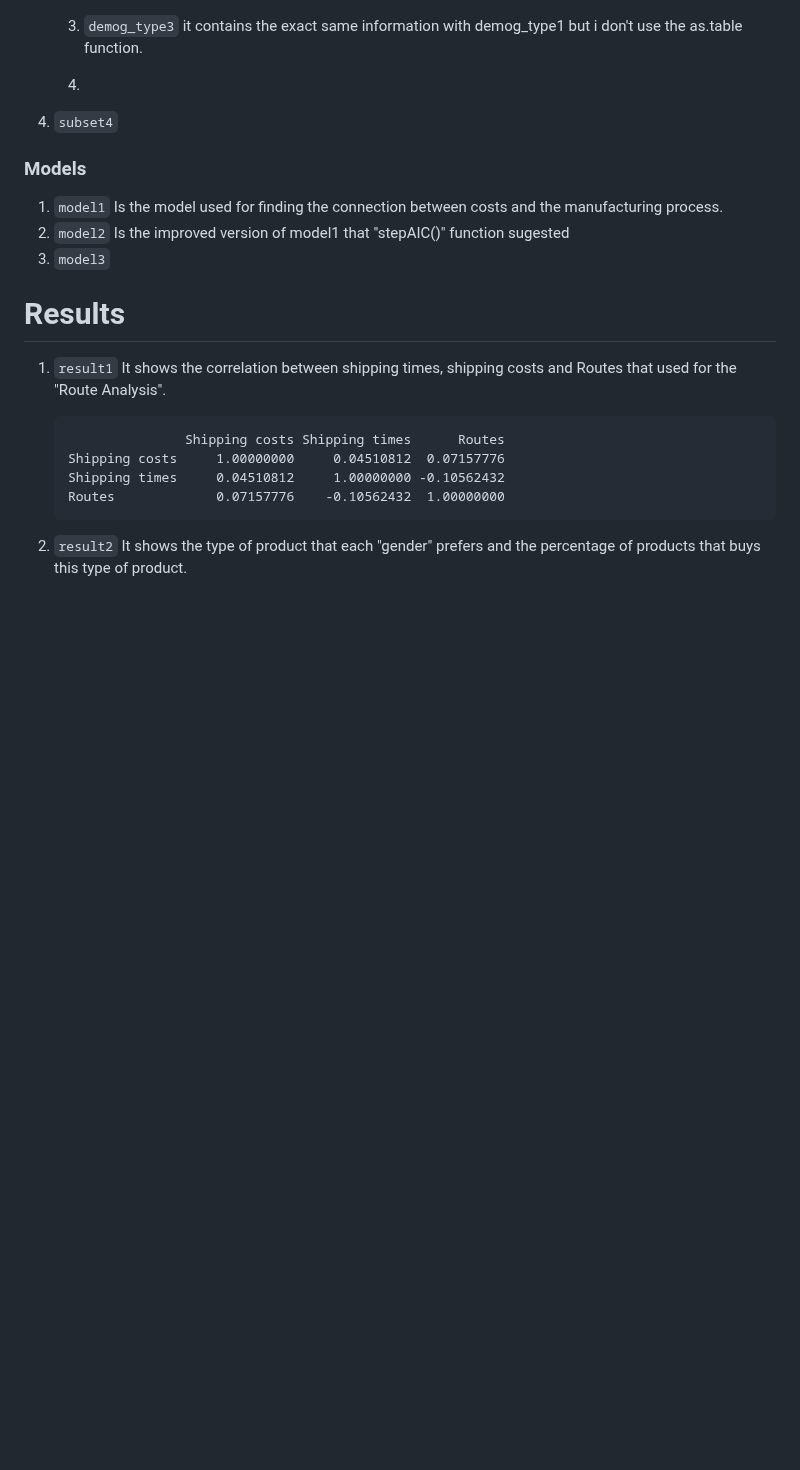
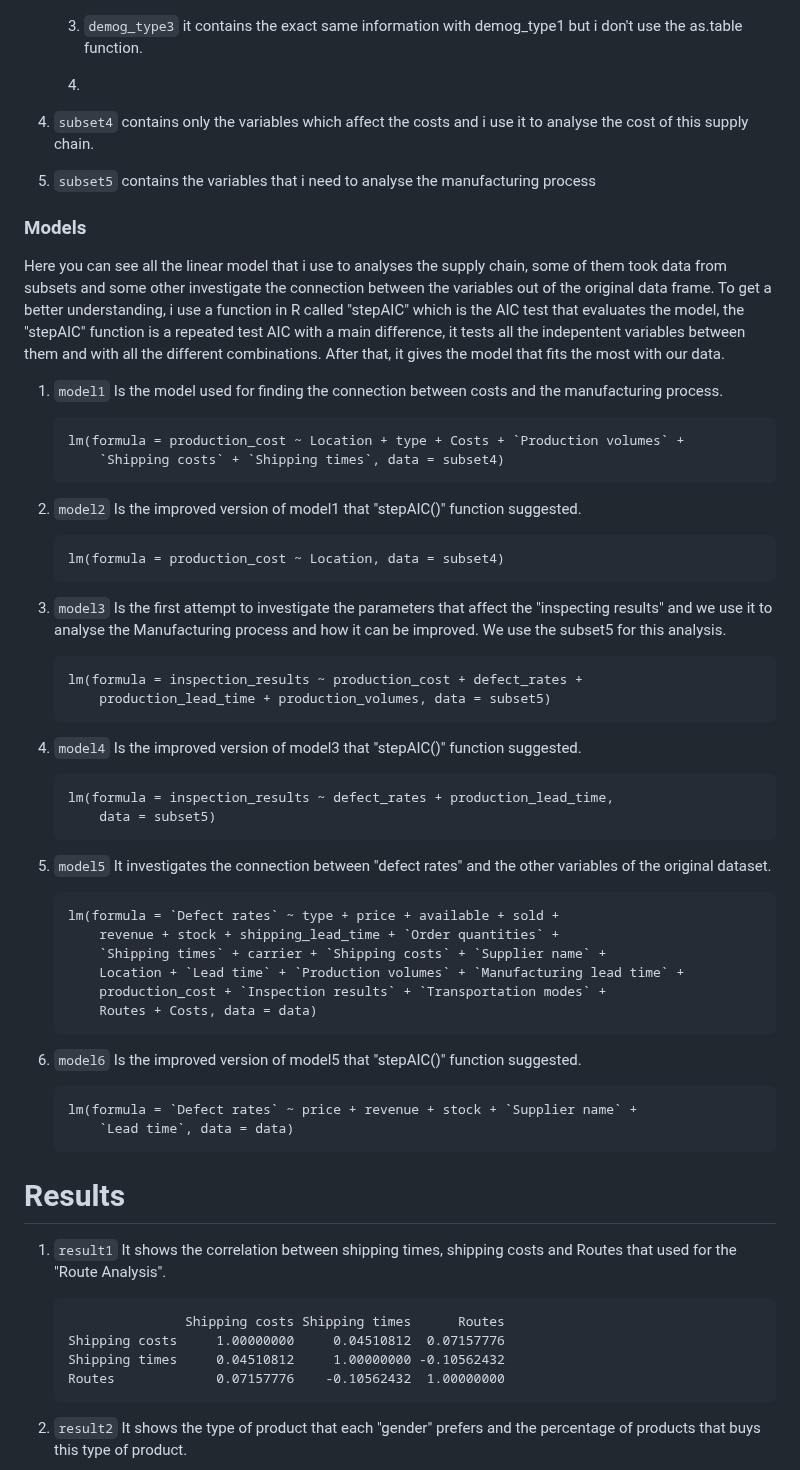
Before and after one commit to Tmarkou99/Project-Supply-chain-analysis, a Markdown page: README.md, the part around one of its changes. Rendered like a GitHub page; blank space fills up the shorter version.

```diff
--- a/README.md
+++ b/README.md
@@ -60,13 +60,46 @@ author: "Theodoros Markou"
 
     4.
 
-4.  `subset4`
+4.  `subset4` contains only the variables which affect the costs and i use it to analyse the cost of this supply chain.
+
+5.  `subset5` contains the variables that i need to analyse the manufacturing process
 
 ### Models
 
+Here you can see all the linear model that i use to analyses the supply chain, some of them took data from subsets and some other investigate the connection between the variables out of the original data frame. To get a better understanding, i use a function in R called "stepAIC" which is the AIC test that evaluates the model, the "stepAIC" function is a repeated test AIC with a main difference, it tests all the indepentent variables between them and with all the different combinations. After that, it gives the model that fits the most with our data.
+
 1.  `model1` Is the model used for finding the connection between costs and the manufacturing process.
-2.  `model2` Is the improved version of model1 that "stepAIC()" function sugested
-3.  `model3`
+
+        lm(formula = production_cost ~ Location + type + Costs + `Production volumes` +
+            `Shipping costs` + `Shipping times`, data = subset4)
+
+2.  `model2` Is the improved version of model1 that "stepAIC()" function suggested.
+
+        lm(formula = production_cost ~ Location, data = subset4)
+
+3.  `model3` Is the first attempt to investigate the parameters that affect the "inspecting results" and we use it to analyse the Manufacturing process and how it can be improved. We use the subset5 for this analysis.
+
+        lm(formula = inspection_results ~ production_cost + defect_rates +
+            production_lead_time + production_volumes, data = subset5)
+
+4.  `model4` Is the improved version of model3 that "stepAIC()" function suggested.
+
+        lm(formula = inspection_results ~ defect_rates + production_lead_time,
+            data = subset5)
+
+5.  `model5` It investigates the connection between "defect rates" and the other variables of the original dataset.
+
+        lm(formula = `Defect rates` ~ type + price + available + sold +
+            revenue + stock + shipping_lead_time + `Order quantities` +
+            `Shipping times` + carrier + `Shipping costs` + `Supplier name` +
+            Location + `Lead time` + `Production volumes` + `Manufacturing lead time` +
+            production_cost + `Inspection results` + `Transportation modes` +
+            Routes + Costs, data = data)
+
+6.  `model6` Is the improved version of model5 that "stepAIC()" function suggested.
+
+        lm(formula = `Defect rates` ~ price + revenue + stock + `Supplier name` +
+            `Lead time`, data = data)
 
 # Results
 
```
Also changed, not shown: other parts of README.md (+16 -8 lines).
